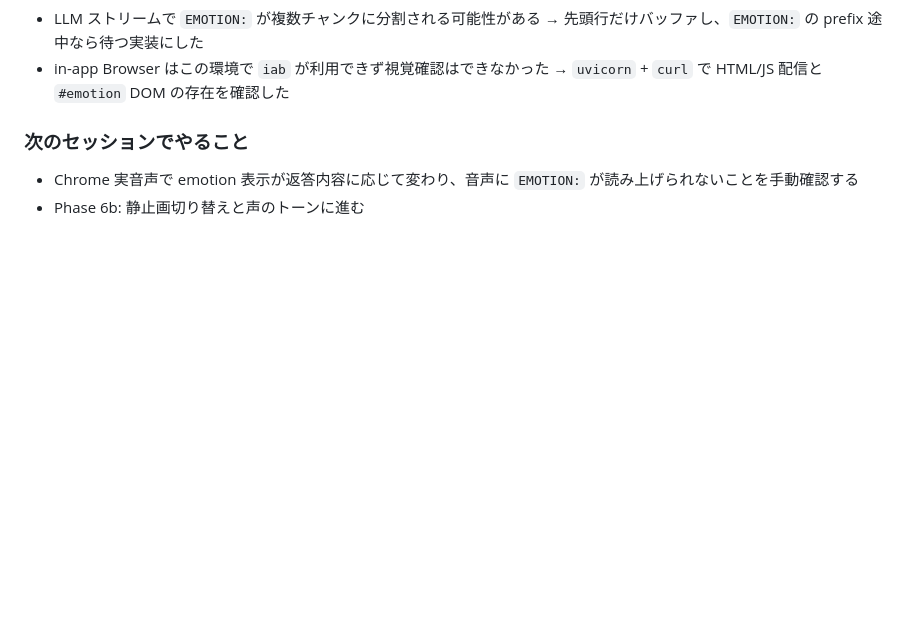
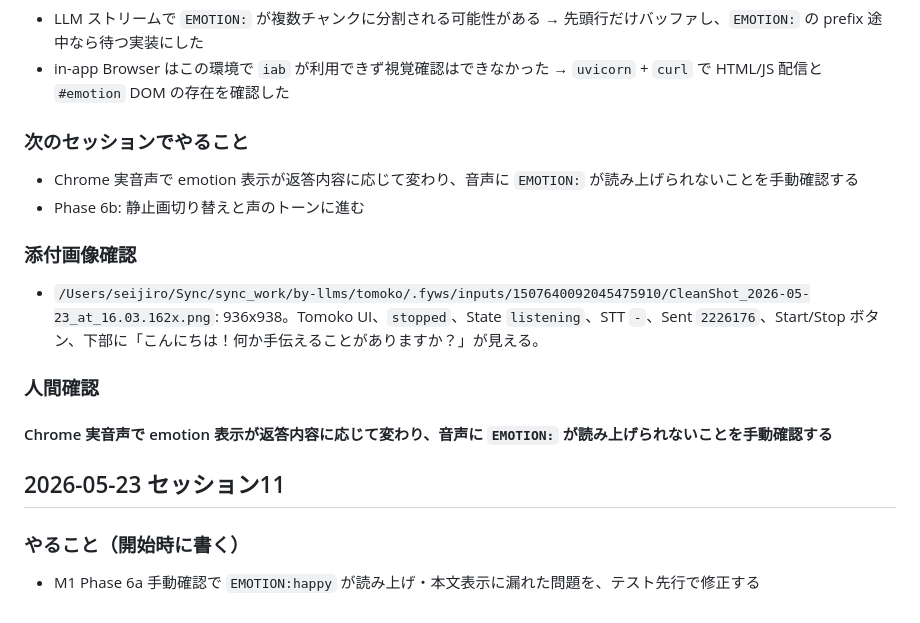
Before and after one commit to modeverv/tomoko, a Markdown page: LOG.md, the part around the change. Rendered like a GitHub page; blank space fills up the shorter version.

Commit message:
docs: update LOG.md with image verification and manual check details

```diff
--- a/LOG.md
+++ b/LOG.md
@@ -266,3 +266,14 @@ codex tomoko: Phase 6a: 感情情報を DOM に出し、TTS に流す本文か
 ### 次のセッションでやること
 - Chrome 実音声で emotion 表示が返答内容に応じて変わり、音声に `EMOTION:` が読み上げられないことを手動確認する
 - Phase 6b: 静止画切り替えと声のトーンに進む
+
+### 添付画像確認
+- `/Users/seijiro/Sync/sync_work/by-llms/tomoko/.fyws/inputs/1507640092045475910/CleanShot_2026-05-23_at_16.03.162x.png`: 936x938。Tomoko UI、`stopped`、State `listening`、STT `-`、Sent `2226176`、Start/Stop ボタン、下部に「こんにちは！何か手伝えることがありますか？」が見える。
+
+### 人間確認
+#### Chrome 実音声で emotion 表示が返答内容に応じて変わり、音声に `EMOTION:` が読み上げられないことを手動確認する
+
+## 2026-05-23 セッション11
+
+### やること（開始時に書く）
+- M1 Phase 6a 手動確認で `EMOTION:happy` が読み上げ・本文表示に漏れた問題を、テスト先行で修正する
```
